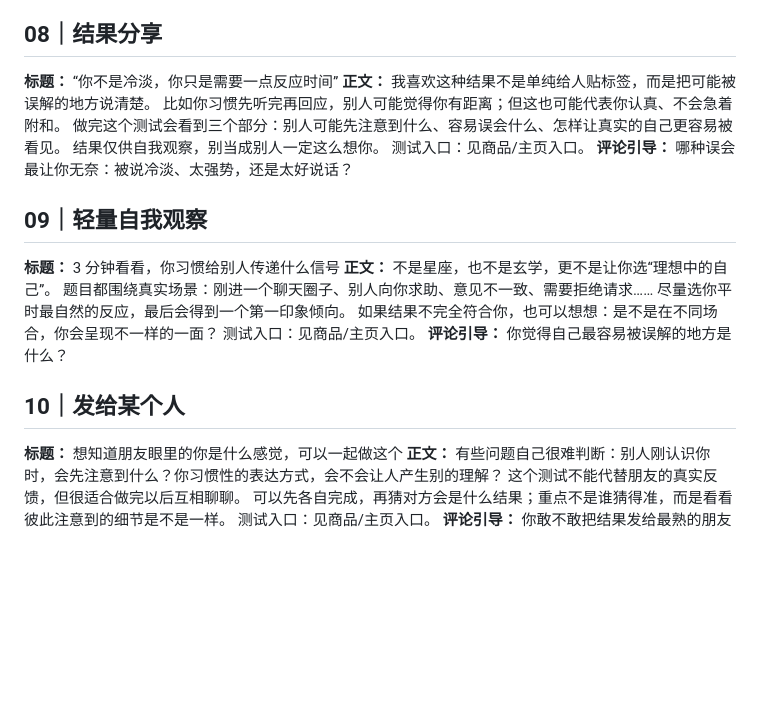
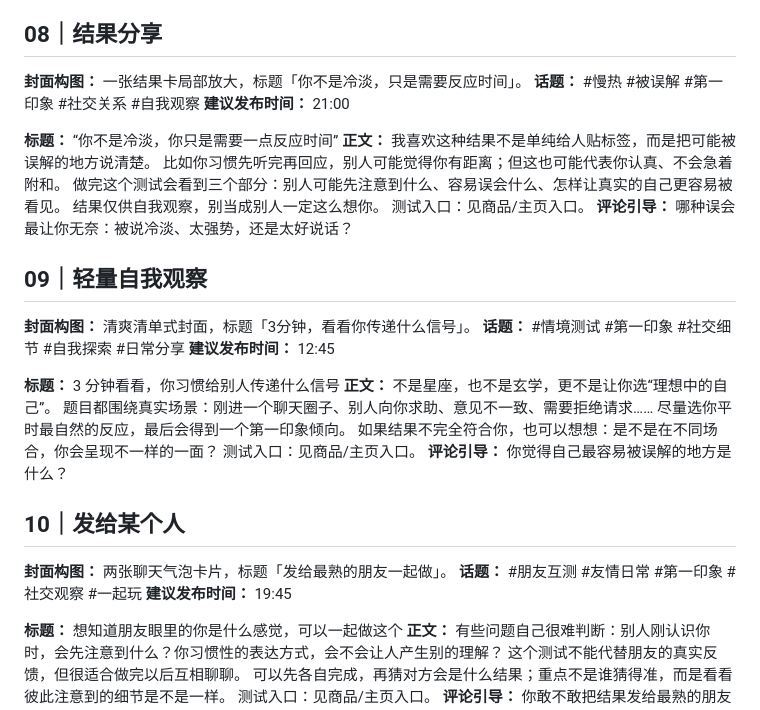
Before and after one commit to tttuzi99/rednote-english-name-quiz, a Markdown page: content/first-impression-day1.md, the part around one of its changes. Rendered like a GitHub page; blank space fills up the shorter version.

```diff
--- a/content/first-impression-day1.md
+++ b/content/first-impression-day1.md
@@ -76,6 +104,10 @@ D. 顺着现场的事接下去
 **评论引导：** 你会选哪一个？先别看别人的答案。
 
 ## 08｜结果分享
+**封面构图：** 一张结果卡局部放大，标题「你不是冷淡，只是需要反应时间」。
+**话题：** #慢热 #被误解 #第一印象 #社交关系 #自我观察
+**建议发布时间：** 21:00
+
 **标题：** “你不是冷淡，你只是需要一点反应时间”
 **正文：**
 我喜欢这种结果不是单纯给人贴标签，而是把可能被误解的地方说清楚。
@@ -86,6 +118,10 @@ D. 顺着现场的事接下去
 **评论引导：** 哪种误会最让你无奈：被说冷淡、太强势，还是太好说话？
 
 ## 09｜轻量自我观察
+**封面构图：** 清爽清单式封面，标题「3分钟，看看你传递什么信号」。
+**话题：** #情境测试 #第一印象 #社交细节 #自我探索 #日常分享
+**建议发布时间：** 12:45
+
 **标题：** 3 分钟看看，你习惯给别人传递什么信号
 **正文：**
 不是星座，也不是玄学，更不是让你选“理想中的自己”。
@@ -96,6 +132,10 @@ D. 顺着现场的事接下去
 **评论引导：** 你觉得自己最容易被误解的地方是什么？
 
 ## 10｜发给某个人
+**封面构图：** 两张聊天气泡卡片，标题「发给最熟的朋友一起做」。
+**话题：** #朋友互测 #友情日常 #第一印象 #社交观察 #一起玩
+**建议发布时间：** 19:45
+
 **标题：** 想知道朋友眼里的你是什么感觉，可以一起做这个
 **正文：**
 有些问题自己很难判断：别人刚认识你时，会先注意到什么？你习惯性的表达方式，会不会让人产生别的理解？
```
Also changed, not shown: other parts of content/first-impression-day1.md (+28 -0 lines).
